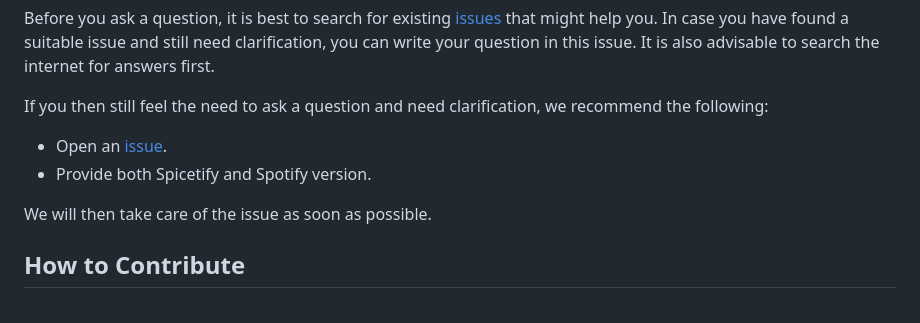
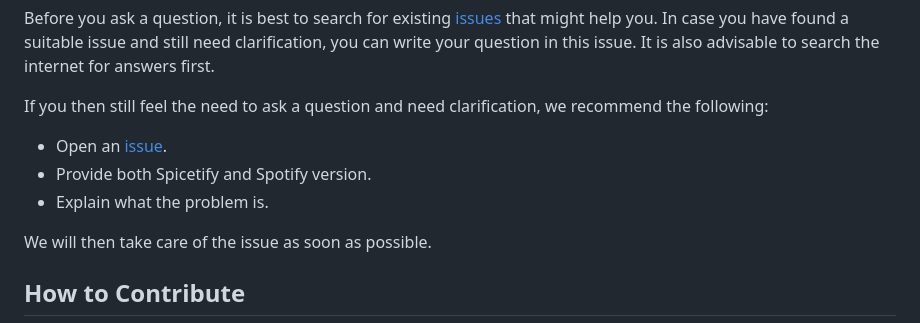
Before and after one commit to spicetify/cli, a Markdown page: CONTRIBUTING.md, the part around the change. GitHub-like rendering.

Commit message:
feat: add another step to `make an issue`

```diff
--- a/CONTRIBUTING.md
+++ b/CONTRIBUTING.md
@@ -20,6 +20,7 @@ If you then still feel the need to ask a question and need clarification, we rec
 
 - Open an [issue](https://github.com/spicetify/spicetify-cli/issues/new).
 - Provide both Spicetify and Spotify version.
+- Explain what the problem is.
 
 We will then take care of the issue as soon as possible.
 
```
